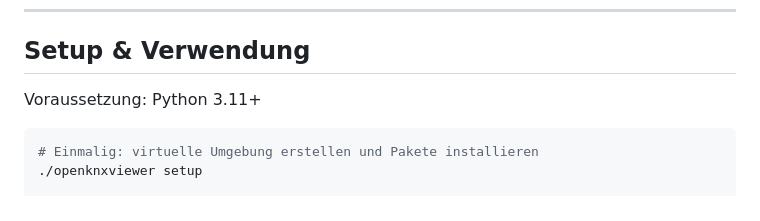
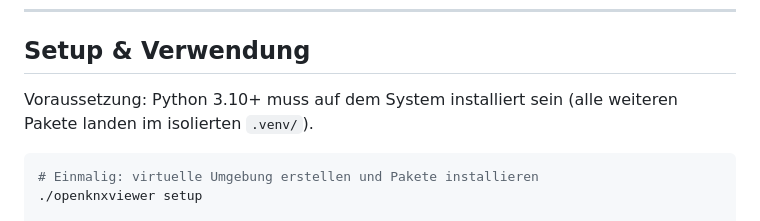
Before and after one commit to whaeuser/knxproject-viewer, a Markdown page: README.md, the part around the change. Rendered like a GitHub page.

Commit message:
Fix Python version requirement in README
Correct minimum version from 3.11 to 3.10 (xknx requirement) and
clarify that only Python itself needs to be installed system-wide —
all packages are isolated in .venv/.

Co-Authored-By: Claude Sonnet 4.6 <noreply@anthropic.com>

````diff
--- a/README.md
+++ b/README.md
@@ -40,7 +40,7 @@ Web-UI zum Hochladen, Analysieren und Dokumentieren von `.knxproj`-Dateien – m
 
 ## Setup & Verwendung
 
-Voraussetzung: Python 3.11+
+Voraussetzung: Python 3.10+ muss auf dem System installiert sein (alle weiteren Pakete landen im isolierten `.venv/`).
 
 ```bash
 # Einmalig: virtuelle Umgebung erstellen und Pakete installieren
````
